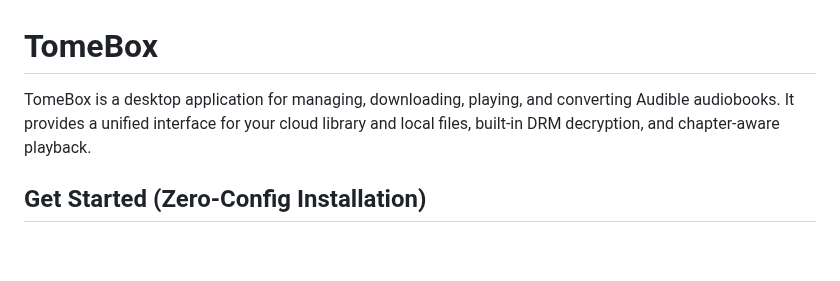
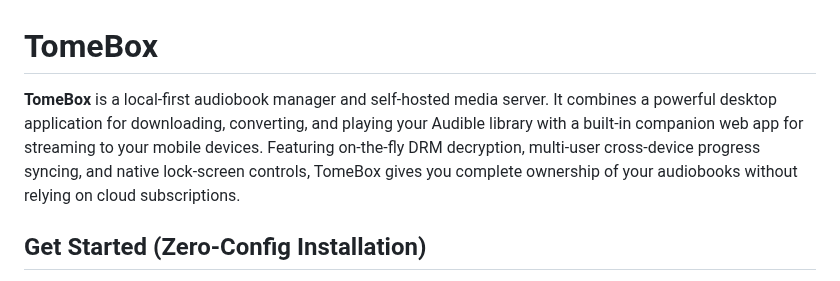
Before and after one commit to Gravtas-J/TomeBox, a Markdown page: README.md, the part around one of its changes. Rendered like a GitHub page; blank space fills up the shorter version.

```diff
--- a/README.md
+++ b/README.md
@@ -1,6 +1,6 @@
 # TomeBox
 
-TomeBox is a desktop application for managing, downloading, playing, and converting Audible audiobooks. It provides a unified interface for your cloud library and local files, built-in DRM decryption, and chapter-aware playback.
+**TomeBox** is a local-first audiobook manager and self-hosted media server. It combines a powerful desktop application for downloading, converting, and playing your Audible library with a built-in companion web app for streaming to your mobile devices. Featuring on-the-fly DRM decryption, multi-user cross-device progress syncing, and native lock-screen controls, TomeBox gives you complete ownership of your audiobooks without relying on cloud subscriptions.
 
 ## Get Started (Zero-Config Installation)
 
```
Also changed, not shown: other parts of README.md (+4 -4 lines), assets/Mobile-player.png (added), 1 other file.
